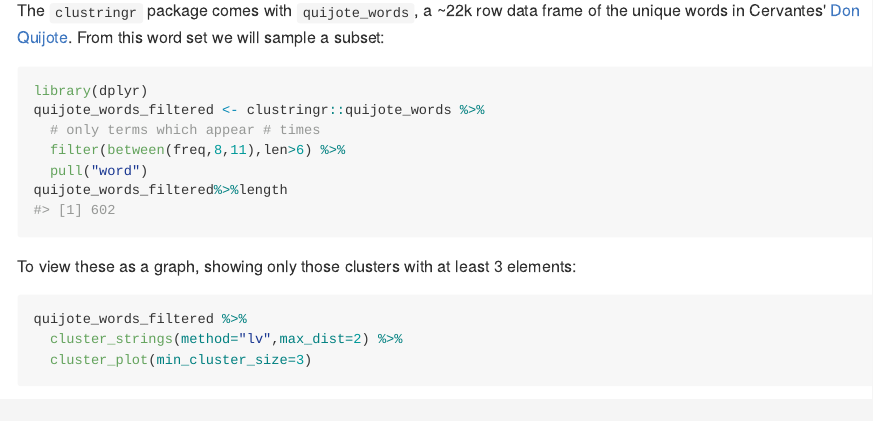
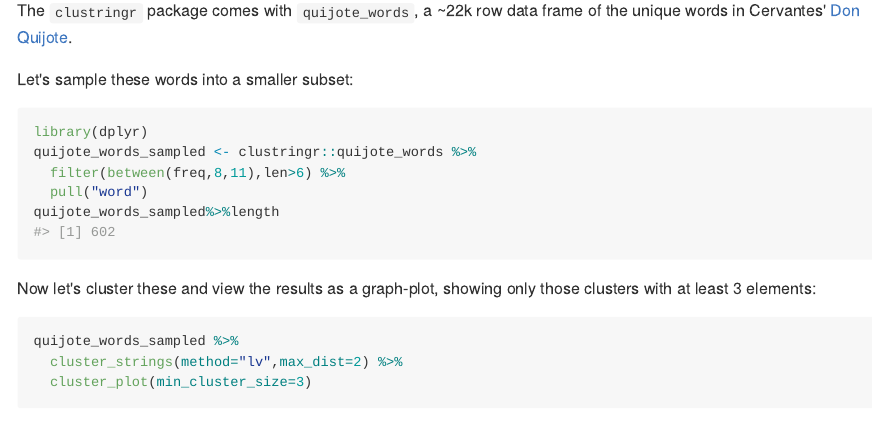
Before and after one commit to dan-reznik/clustringr, an R Markdown document (README.Rmd): the page in a window 1100 px wide, from 1640 px down. The pictures show the output file README.md that the author committed with the source, drawn offline in the style of GitHub.

Commit message:
fixed man page

````diff
--- a/README.Rmd
+++ b/README.Rmd
@@ -68,21 +68,22 @@ cluster_plot(s_clust
 
 ## Supplied Data Set: Don Quijote's unique words
 
-The `clustringr` package comes with `quijote_words`, a ~22k row data frame of the unique words in Cervantes' [Don Quijote](http://www.gutenberg.org/cache/epub/2000/pg2000.txt). From this word set we will sample a subset:
+The `clustringr` package comes with `quijote_words`, a ~22k row data frame of the unique words in Cervantes' [Don Quijote](http://www.gutenberg.org/cache/epub/2000/pg2000.txt).
+
+Let's sample these words into a smaller subset:
 
 ```{r,warning=F,message=F}
 library(dplyr)
-quijote_words_filtered <- clustringr::quijote_words %>%
-  # only terms which appear # times
+quijote_words_sampled <- clustringr::quijote_words %>%
   filter(between(freq,8,11),len>6) %>%
   pull("word")
-quijote_words_filtered%>%length
+quijote_words_sampled%>%length
 ```
 
-To view these as a graph, showing only those clusters with at least 3 elements:
+Now let's cluster these and view the results as a graph-plot, showing only those clusters with at least 3 elements:
 
 ```{r,warning=F,message=F}
-quijote_words_filtered %>%
+quijote_words_sampled %>%
   cluster_strings(method="lv",max_dist=2) %>%
   cluster_plot(min_cluster_size=3)
 ```
````
Also changed, not shown: README.md, 2 other files.
